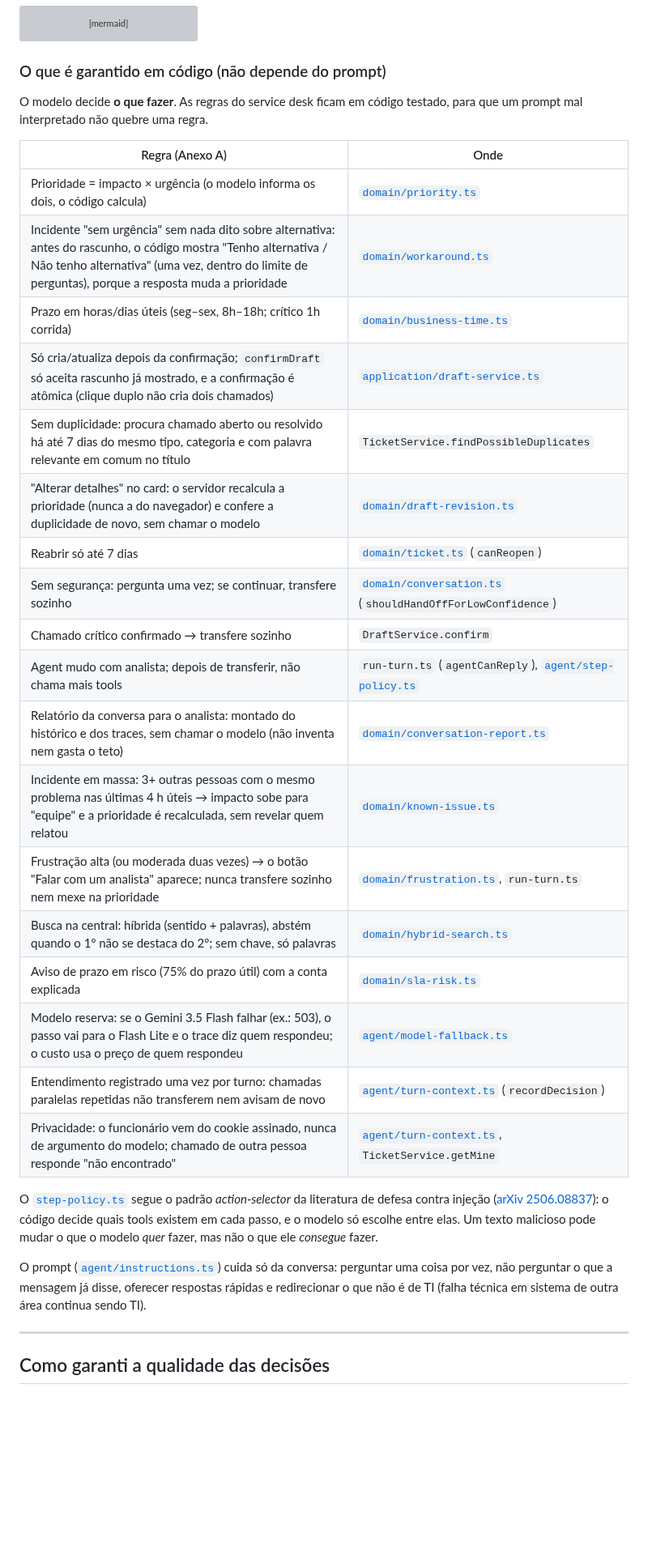
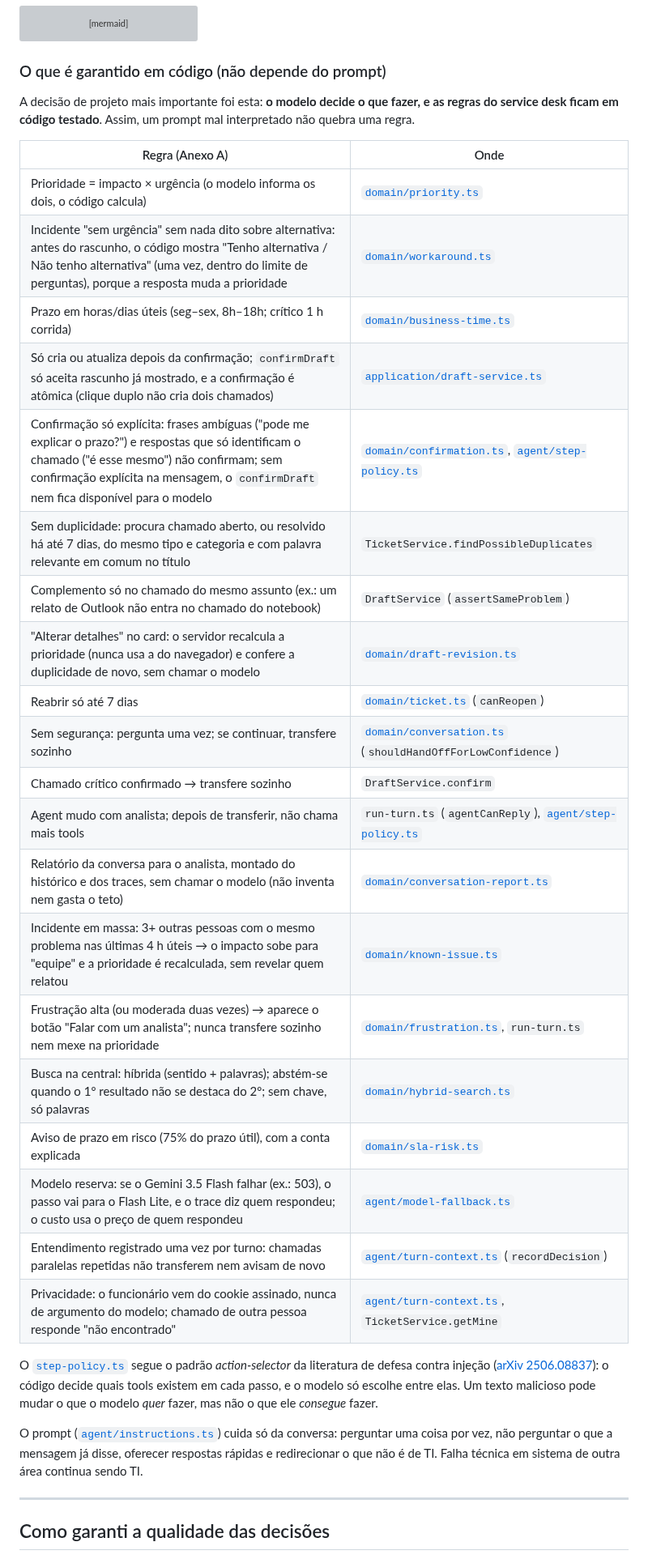
Before and after one commit to skarL007/nexo-assist, a Markdown page: README.md, the part around one of its changes. Shown at 81% size. Rendered like a GitHub page; blank space fills up the shorter version; grey boxes are pictures that could not be loaded.

```diff
--- a/README.md
+++ b/README.md
@@ -222,32 +217,34 @@ flowchart TD
 
 ### O que é garantido em código (não depende do prompt)
 
-O modelo decide **o que fazer**. As regras do service desk ficam em código testado, para que um prompt mal interpretado não quebre uma regra.
+A decisão de projeto mais importante foi esta: **o modelo decide o que fazer, e as regras do service desk ficam em código testado**. Assim, um prompt mal interpretado não quebra uma regra.
 
 | Regra (Anexo A) | Onde |
 |---|---|
 | Prioridade = impacto × urgência (o modelo informa os dois, o código calcula) | [`domain/priority.ts`](src/domain/priority.ts) |
 | Incidente "sem urgência" sem nada dito sobre alternativa: antes do rascunho, o código mostra "Tenho alternativa / Não tenho alternativa" (uma vez, dentro do limite de perguntas), porque a resposta muda a prioridade | [`domain/workaround.ts`](src/domain/workaround.ts) |
-| Prazo em horas/dias úteis (seg–sex, 8h–18h; crítico 1h corrida) | [`domain/business-time.ts`](src/domain/business-time.ts) |
-| Só cria/atualiza depois da confirmação; `confirmDraft` só aceita rascunho já mostrado, e a confirmação é atômica (clique duplo não cria dois chamados) | [`application/draft-service.ts`](src/application/draft-service.ts) |
-| Sem duplicidade: procura chamado aberto ou resolvido há até 7 dias do mesmo tipo, categoria e com palavra relevante em comum no título | `TicketService.findPossibleDuplicates` |
-| "Alterar detalhes" no card: o servidor recalcula a prioridade (nunca a do navegador) e confere a duplicidade de novo, sem chamar o modelo | [`domain/draft-revision.ts`](src/domain/draft-revision.ts) |
+| Prazo em horas/dias úteis (seg–sex, 8h–18h; crítico 1 h corrida) | [`domain/business-time.ts`](src/domain/business-time.ts) |
+| Só cria ou atualiza depois da confirmação; `confirmDraft` só aceita rascunho já mostrado, e a confirmação é atômica (clique duplo não cria dois chamados) | [`application/draft-service.ts`](src/application/draft-service.ts) |
+| Confirmação só explícita: frases ambíguas ("pode me explicar o prazo?") e respostas que só identificam o chamado ("é esse mesmo") não confirmam; sem confirmação explícita na mensagem, o `confirmDraft` nem fica disponível para o modelo | [`domain/confirmation.ts`](src/domain/confirmation.ts), [`agent/step-policy.ts`](src/agent/step-policy.ts) |
+| Sem duplicidade: procura chamado aberto, ou resolvido há até 7 dias, do mesmo tipo e categoria e com palavra relevante em comum no título | `TicketService.findPossibleDuplicates` |
+| Complemento só no chamado do mesmo assunto (ex.: um relato de Outlook não entra no chamado do notebook) | `DraftService` (`assertSameProblem`) |
+| "Alterar detalhes" no card: o servidor recalcula a prioridade (nunca usa a do navegador) e confere a duplicidade de novo, sem chamar o modelo | [`domain/draft-revision.ts`](src/domain/draft-revision.ts) |
 | Reabrir só até 7 dias | [`domain/ticket.ts`](src/domain/ticket.ts) (`canReopen`) |
 | Sem segurança: pergunta uma vez; se continuar, transfere sozinho | [`domain/conversation.ts`](src/domain/conversation.ts) (`shouldHandOffForLowConfidence`) |
 | Chamado crítico confirmado → transfere sozinho | `DraftService.confirm` |
 | Agent mudo com analista; depois de transferir, não chama mais tools | `run-turn.ts` (`agentCanReply`), [`agent/step-policy.ts`](src/agent/step-policy.ts) |
-| Relatório da conversa para o analista: montado do histórico e dos traces, sem chamar o modelo (não inventa nem gasta o teto) | [`domain/conversation-report.ts`](src/domain/conversation-report.ts) |
-| Incidente em massa: 3+ outras pessoas com o mesmo problema nas últimas 4 h úteis → impacto sobe para "equipe" e a prioridade é recalculada, sem revelar quem relatou | [`domain/known-issue.ts`](src/domain/known-issue.ts) |
-| Frustração alta (ou moderada duas vezes) → o botão "Falar com um analista" aparece; nunca transfere sozinho nem mexe na prioridade | [`domain/frustration.ts`](src/domain/frustration.ts), `run-turn.ts` |
-| Busca na central: híbrida (sentido + palavras), abstém quando o 1º não se destaca do 2º; sem chave, só palavras | [`domain/hybrid-search.ts`](src/domain/hybrid-search.ts) |
-| Aviso de prazo em risco (75% do prazo útil) com a conta explicada | [`domain/sla-risk.ts`](src/domain/sla-risk.ts) |
-| Modelo reserva: se o Gemini 3.5 Flash falhar (ex.: 503), o passo vai para o Flash Lite e o trace diz quem respondeu; o custo usa o preço de quem respondeu | [`agent/model-fallback.ts`](src/agent/model-fallback.ts) |
+| Relatório da conversa para o analista, montado do histórico e dos traces, sem chamar o modelo (não inventa nem gasta o teto) | [`domain/conversation-report.ts`](src/domain/conversation-report.ts) |
+| Incidente em massa: 3+ outras pessoas com o mesmo problema nas últimas 4 h úteis → o impacto sobe para "equipe" e a prioridade é recalculada, sem revelar quem relatou | [`domain/known-issue.ts`](src/domain/known-issue.ts) |
+| Frustração alta (ou moderada duas vezes) → aparece o botão "Falar com um analista"; nunca transfere sozinho nem mexe na prioridade | [`domain/frustration.ts`](src/domain/frustration.ts), `run-turn.ts` |
+| Busca na central: híbrida (sentido + palavras); abstém-se quando o 1º resultado não se destaca do 2º; sem chave, só palavras | [`domain/hybrid-search.ts`](src/domain/hybrid-search.ts) |
+| Aviso de prazo em risco (75% do prazo útil), com a conta explicada | [`domain/sla-risk.ts`](src/domain/sla-risk.ts) |
+| Modelo reserva: se o Gemini 3.5 Flash falhar (ex.: 503), o passo vai para o Flash Lite, e o trace diz quem respondeu; o custo usa o preço de quem respondeu | [`agent/model-fallback.ts`](src/agent/model-fallback.ts) |
 | Entendimento registrado uma vez por turno: chamadas paralelas repetidas não transferem nem avisam de novo | [`agent/turn-context.ts`](src/agent/turn-context.ts) (`recordDecision`) |
 | Privacidade: o funcionário vem do cookie assinado, nunca de argumento do modelo; chamado de outra pessoa responde "não encontrado" | [`agent/turn-context.ts`](src/agent/turn-context.ts), `TicketService.getMine` |
 
 O [`step-policy.ts`](src/agent/step-policy.ts) segue o padrão *action-selector* da literatura de defesa contra injeção ([arXiv 2506.08837](https://arxiv.org/abs/2506.08837)): o código decide quais tools existem em cada passo, e o modelo só escolhe entre elas. Um texto malicioso pode mudar o que o modelo *quer* fazer, mas não o que ele *consegue* fazer.
 
-O prompt ([`agent/instructions.ts`](src/agent/instructions.ts)) cuida só da conversa: perguntar uma coisa por vez, não perguntar o que a mensagem já disse, oferecer respostas rápidas e redirecionar o que não é de TI (falha técnica em sistema de outra área continua sendo TI).
+O prompt ([`agent/instructions.ts`](src/agent/instructions.ts)) cuida só da conversa: perguntar uma coisa por vez, não perguntar o que a mensagem já disse, oferecer respostas rápidas e redirecionar o que não é de TI. Falha técnica em sistema de outra área continua sendo TI.
 
 ---
 
```
Also changed, not shown: other parts of README.md (+129 -77 lines), docs/DEPLOY.md (+2 -2 lines), docs/benchmark/RELATORIO.md (+1 -1 lines), docs/demo/por-que.jpg (added).
